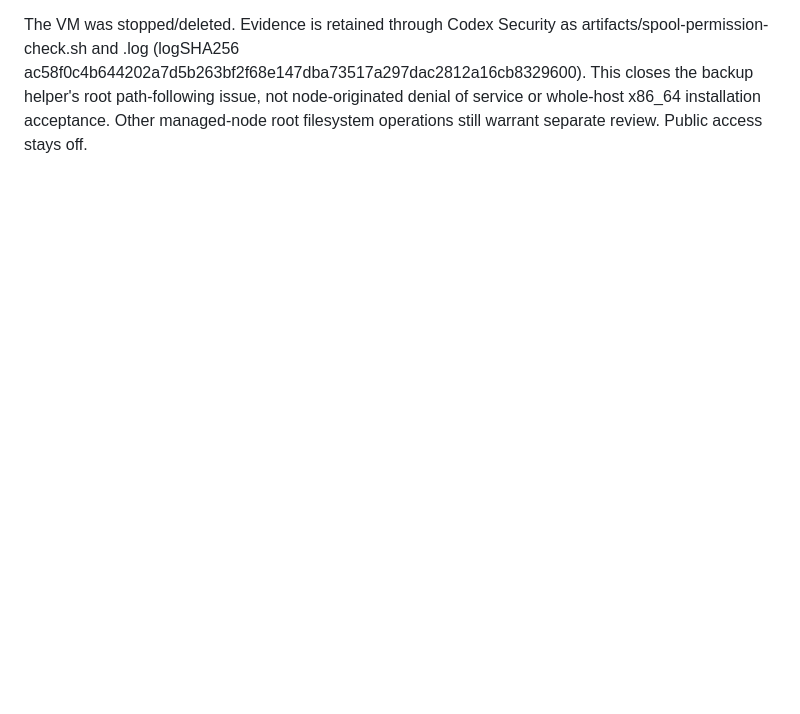
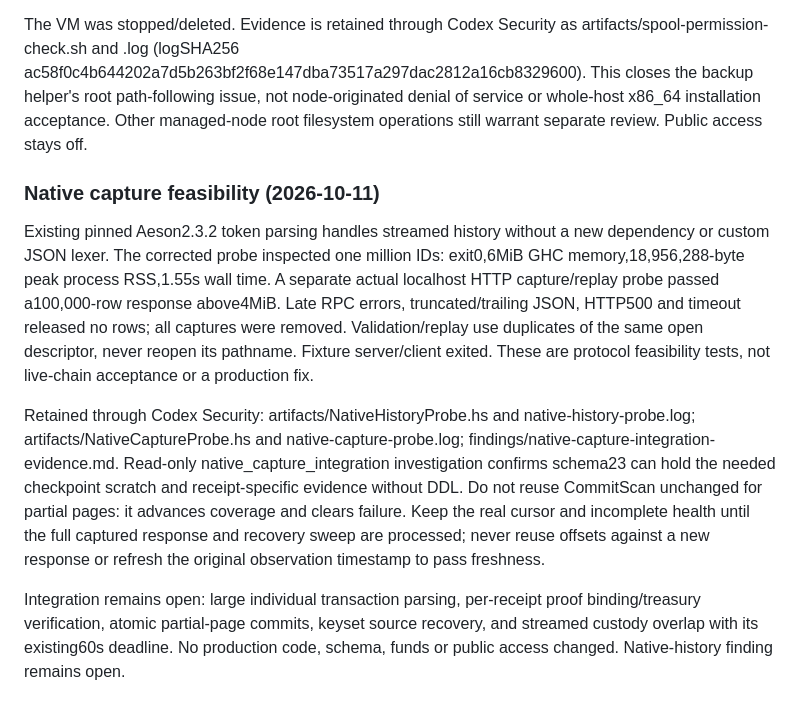
Before and after one commit to freewillydev/hot-wallet-server, a Markdown page: Docs/RESUME.md, the part around the change. Drawn GitHub-style; blank space fills up the shorter version.

Commit message:
Record validated streaming Native capture path and integration constraints

```diff
--- a/Docs/RESUME.md
+++ b/Docs/RESUME.md
@@ -1168,3 +1168,29 @@ ac58f0c4b644202a7d5b263bf2f68e147dba73517a297dac2812a16cb8329600).
 This closes the backup helper's root path-following issue, not node-originated
 denial of service or whole-host x86_64 installation acceptance. Other managed-node
 root filesystem operations still warrant separate review. Public access stays off.
+
+### Native capture feasibility (2026-10-11)
+
+Existing pinned Aeson2.3.2 token parsing handles streamed history without a new
+dependency or custom JSON lexer. The corrected probe inspected one million IDs:
+exit0,6MiB GHC memory,18,956,288-byte peak process RSS,1.55s wall time. A separate
+actual localhost HTTP capture/replay probe passed a100,000-row response above4MiB.
+Late RPC errors, truncated/trailing JSON, HTTP500 and timeout released no rows;
+all captures were removed. Validation/replay use duplicates of the same open
+descriptor, never reopen its pathname. Fixture server/client exited. These are
+protocol feasibility tests, not live-chain acceptance or a production fix.
+
+Retained through Codex Security: artifacts/NativeHistoryProbe.hs and
+native-history-probe.log; artifacts/NativeCaptureProbe.hs and
+native-capture-probe.log; findings/native-capture-integration-evidence.md.
+Read-only native_capture_integration investigation confirms schema23 can hold
+the needed checkpoint scratch and receipt-specific evidence without DDL. Do not
+reuse CommitScan unchanged for partial pages: it advances coverage and clears
+failure. Keep the real cursor and incomplete health until the full captured
+response and recovery sweep are processed; never reuse offsets against a new
+response or refresh the original observation timestamp to pass freshness.
+
+Integration remains open: large individual transaction parsing, per-receipt proof
+binding/treasury verification, atomic partial-page commits, keyset source recovery,
+and streamed custody overlap with its existing60s deadline. No production code,
+schema, funds or public access changed. Native-history finding remains open.
```
